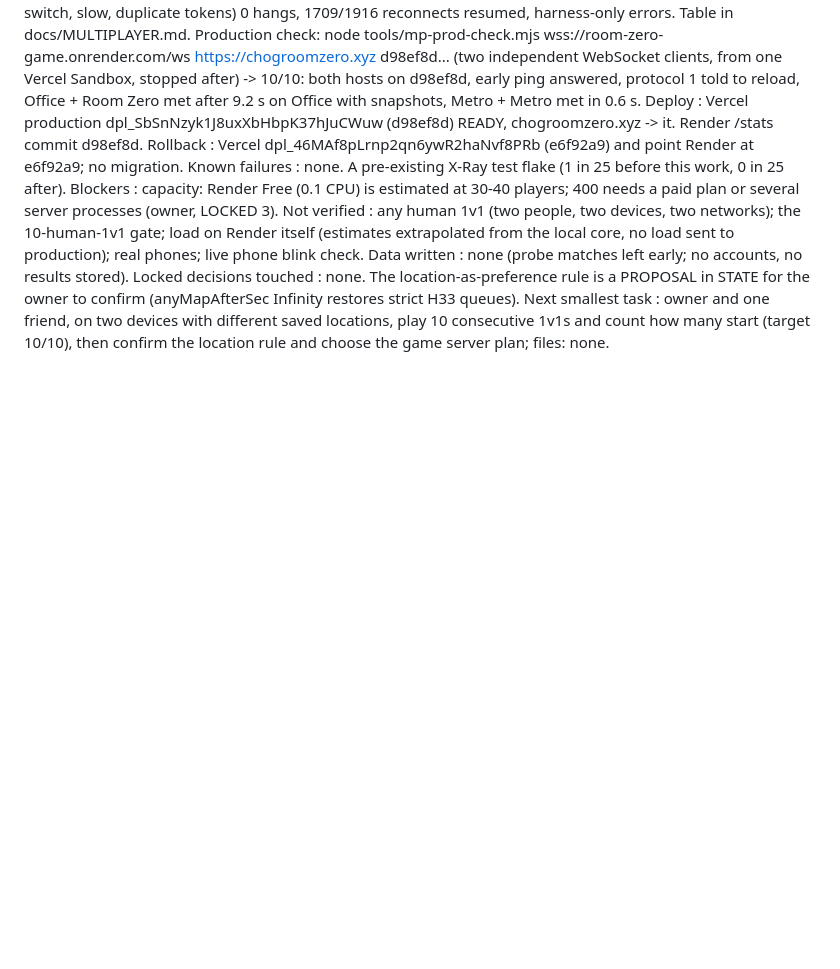
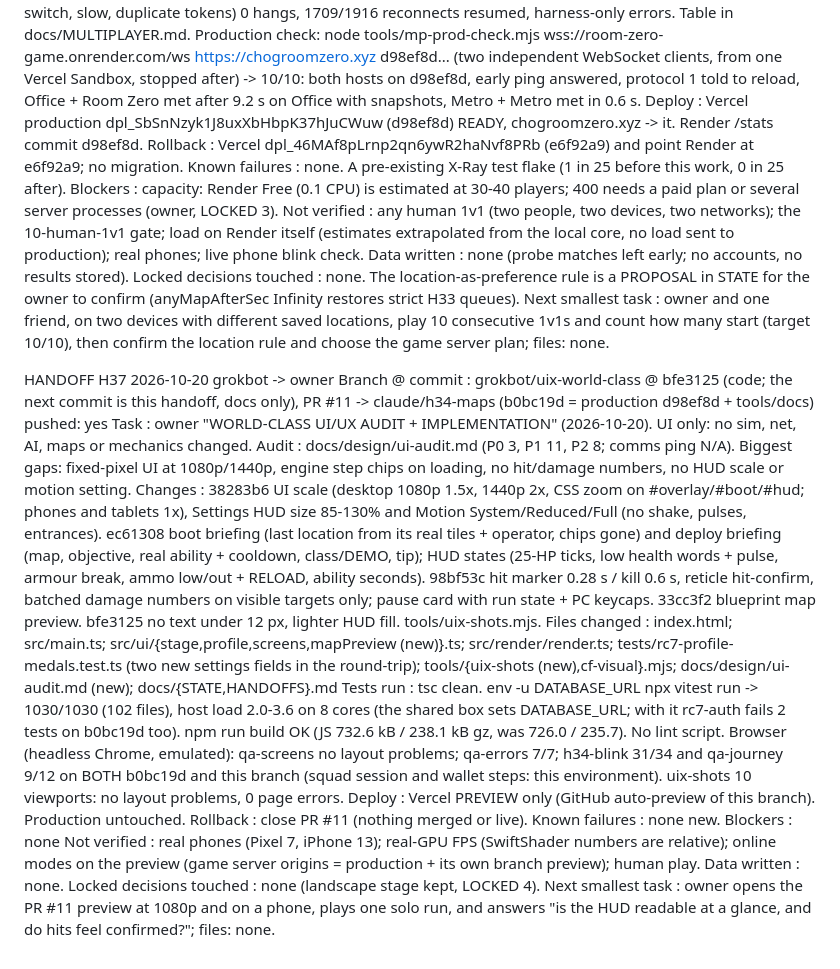
Before and after one commit to levithefirst/chog-room-zero, a Markdown page: docs/HANDOFFS.md, the part around the change. GitHub-like rendering; blank space fills up the shorter version.

Commit message:
UIX handoff H37: STATE and HANDOFFS

```diff
--- a/docs/HANDOFFS.md
+++ b/docs/HANDOFFS.md
@@ -536,3 +536,19 @@ Not verified    : any human 1v1 (two people, two devices, two networks); the 10-
 Data written    : none (probe matches left early; no accounts, no results stored).
 Locked decisions touched : none. The location-as-preference rule is a PROPOSAL in STATE for the owner to confirm (anyMapAfterSec Infinity restores strict H33 queues).
 Next smallest task : owner and one friend, on two devices with different saved locations, play 10 consecutive 1v1s and count how many start (target 10/10), then confirm the location rule and choose the game server plan; files: none.
+
+HANDOFF H37  2026-10-20  grokbot -> owner
+Branch @ commit : grokbot/uix-world-class @ bfe3125 (code; the next commit is this handoff, docs only), PR #11 -> claude/h34-maps (b0bc19d = production d98ef8d + tools/docs)   pushed: yes
+Task            : owner "WORLD-CLASS UI/UX AUDIT + IMPLEMENTATION" (2026-10-20). UI only: no sim, net, AI, maps or mechanics changed.
+Audit           : docs/design/ui-audit.md (P0 3, P1 11, P2 8; comms ping N/A). Biggest gaps: fixed-pixel UI at 1080p/1440p, engine step chips on loading, no hit/damage numbers, no HUD scale or motion setting.
+Changes         : 38283b6 UI scale (desktop 1080p 1.5x, 1440p 2x, CSS zoom on #overlay/#boot/#hud; phones and tablets 1x), Settings HUD size 85-130% and Motion System/Reduced/Full (no shake, pulses, entrances). ec61308 boot briefing (last location from its real tiles + operator, chips gone) and deploy briefing (map, objective, real ability + cooldown, class/DEMO, tip); HUD states (25-HP ticks, low health words + pulse, armour break, ammo low/out + RELOAD, ability seconds). 98bf53c hit marker 0.28 s / kill 0.6 s, reticle hit-confirm, batched damage numbers on visible targets only; pause card with run state + PC keycaps. 33cc3f2 blueprint map preview. bfe3125 no text under 12 px, lighter HUD fill. tools/uix-shots.mjs.
+Files changed   : index.html; src/main.ts; src/ui/{stage,profile,screens,mapPreview (new)}.ts; src/render/render.ts; tests/rc7-profile-medals.test.ts (two new settings fields in the round-trip); tools/{uix-shots (new),cf-visual}.mjs; docs/design/ui-audit.md (new); docs/{STATE,HANDOFFS}.md
+Tests run       : tsc clean. env -u DATABASE_URL npx vitest run -> 1030/1030 (102 files), host load 2.0-3.6 on 8 cores (the shared box sets DATABASE_URL; with it rc7-auth fails 2 tests on b0bc19d too). npm run build OK (JS 732.6 kB / 238.1 kB gz, was 726.0 / 235.7). No lint script. Browser (headless Chrome, emulated): qa-screens no layout problems; qa-errors 7/7; h34-blink 31/34 and qa-journey 9/12 on BOTH b0bc19d and this branch (squad session and wallet steps: this environment). uix-shots 10 viewports: no layout problems, 0 page errors.
+Deploy          : Vercel PREVIEW only (GitHub auto-preview of this branch). Production untouched.
+Rollback        : close PR #11 (nothing merged or live).
+Known failures  : none new.
+Blockers        : none
+Not verified    : real phones (Pixel 7, iPhone 13); real-GPU FPS (SwiftShader numbers are relative); online modes on the preview (game server origins = production + its own branch preview); human play.
+Data written    : none.
+Locked decisions touched : none (landscape stage kept, LOCKED 4).
+Next smallest task : owner opens the PR #11 preview at 1080p and on a phone, plays one solo run, and answers "is the HUD readable at a glance, and do hits feel confirmed?"; files: none.
```
Also changed, not shown: docs/STATE.md (+6 -5 lines).
